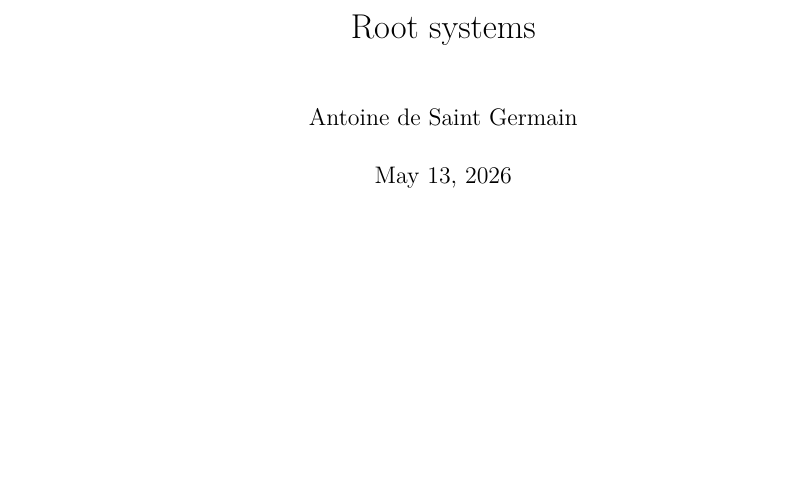
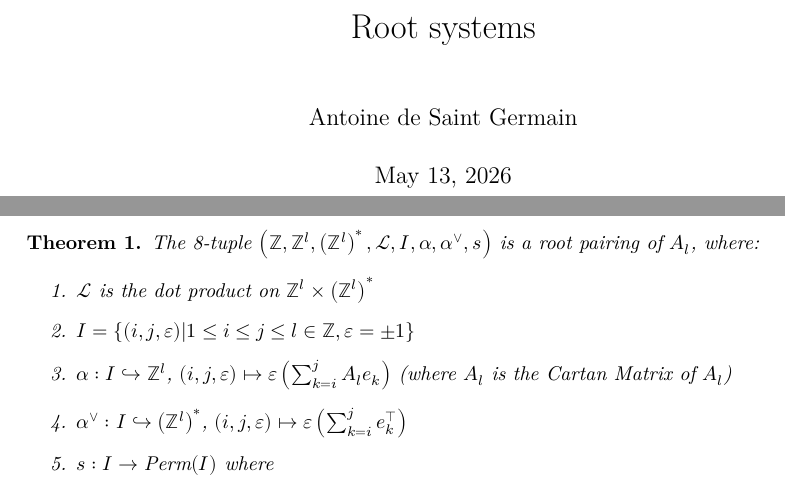
Before and after one commit to Antoine-dSG/root_system, a LaTeX document (blueprint/src/print.tex, which reads blueprint/src/content.tex): part of the page before the commit and two parts of pages 1 and 2 of 2 after it, the two joined at a grey line, cut so that both start at the same text, the shorter picture padded with empty space. Compiled offline with XeLaTeX.

Commit message:
Initial A_l RootPairing theorem setup

```diff
--- a/blueprint/src/content.tex
+++ b/blueprint/src/content.tex
@@ -5,3 +5,14 @@
 % If you want to split the blueprint content into several files then
 % the current file can be a simple sequence of \input. Otherwise It
 % can start with a \section or \chapter for instance.
+
+\begin{theorem}
+    The 8-tuple $\left(\mathbb{Z}, \mathbb{Z}^l, \left(\mathbb{Z}^l\right)^*, \mathcal{L}, I, \alpha, \alpha^{\vee}, s\right)$ is a root pairing of $A_l$, where:
+    \begin{enumerate}
+        \item $\mathcal{L}$ is the dot product on $\mathbb{Z}^l \times \left(\mathbb{Z}^l\right)^*$
+        \item $I = \{(i, j, \varepsilon) | 1 \leq i \leq j \leq l \in \mathbb{Z}, \varepsilon = \pm 1\}$
+        \item $\alpha : I \hookrightarrow \mathbb{Z}^l$,  $(i, j, \varepsilon) \mapsto \varepsilon\left(\sum_{k=i}^{j} A_le_k\right)$ (where $A_l$ is the Cartan Matrix of $A_l$)
+        \item $\alpha^{\vee} : I \hookrightarrow \left(\mathbb{Z}^l\right)^*$, $(i, j, \varepsilon) \mapsto \varepsilon\left(\sum_{k=i}^{j} e_k^{\top}\right)$
+        \item $s: I \to \text{Perm}(I)$ where
+    \end{enumerate}
+\end{theorem}
```
